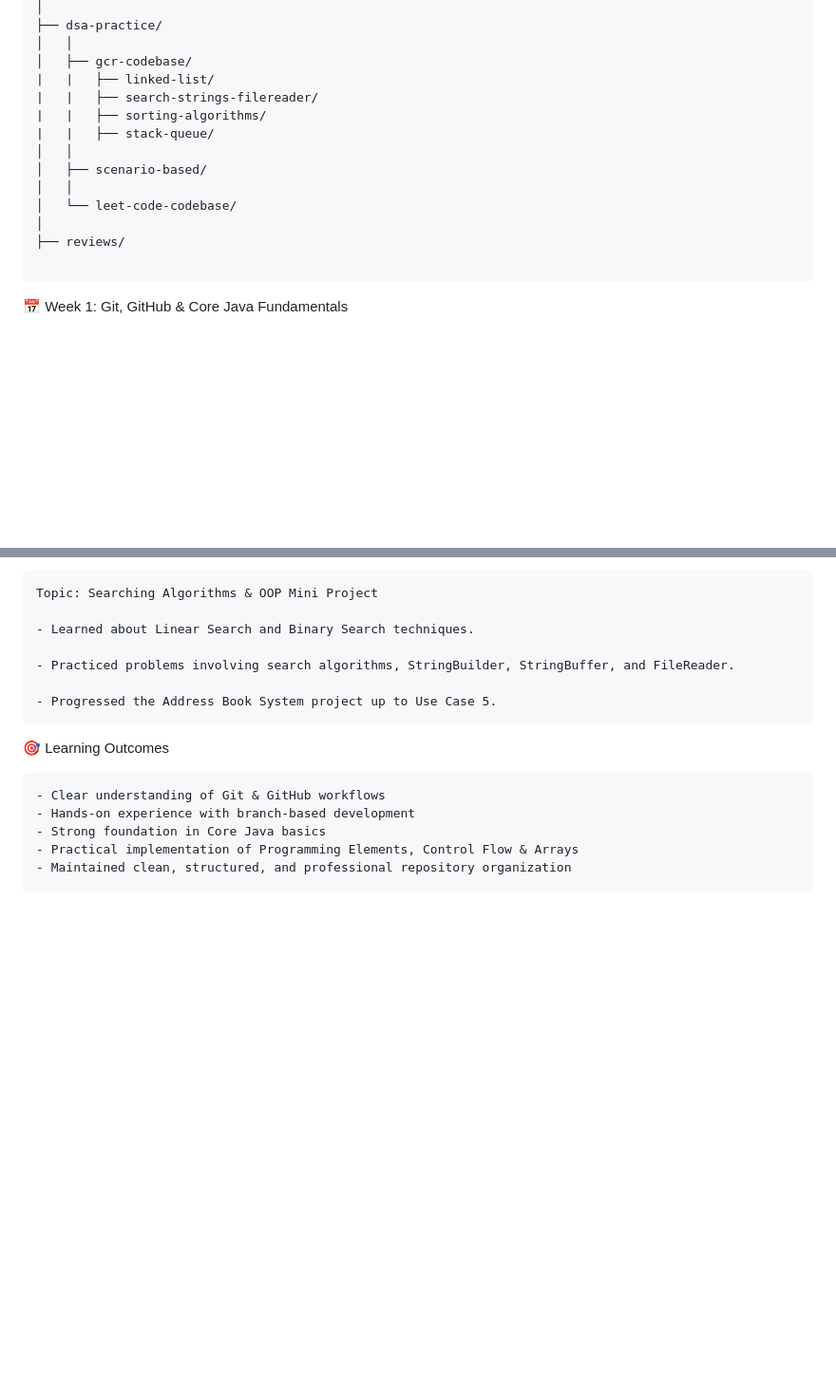
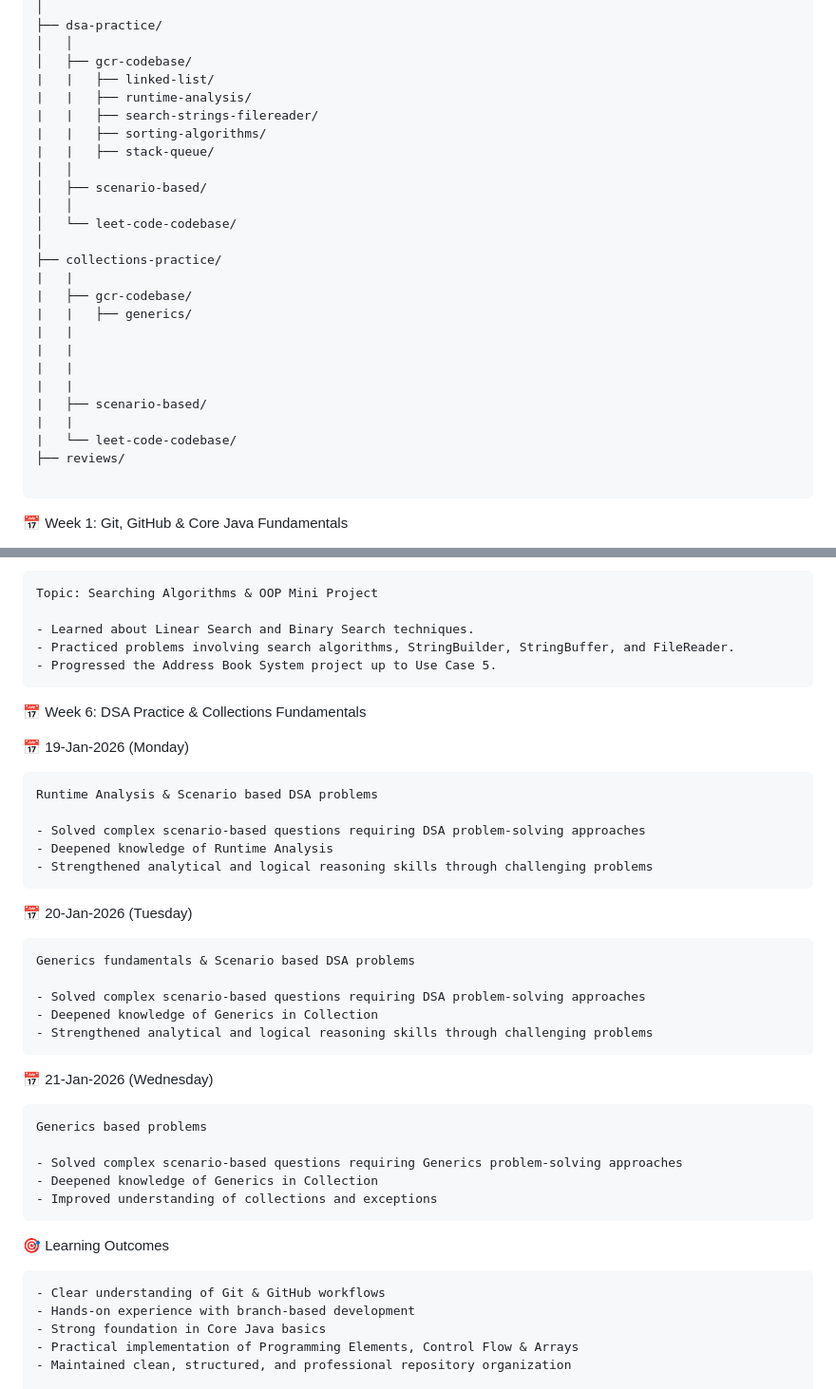
Before and after one commit to shyam8439438655/BridgeLabz-Training, a Markdown page: README.md, 2 parts joined by grey strips. Shown at 95% size. Rendered like a GitHub page; blank space fills up the shorter version.

Commit message:
Revise README for improved organization and details
Updated README.md to enhance structure and content clarity.

````diff
--- a/README.md
+++ b/README.md
@@ -47,6 +47,7 @@ BridgeLabz-Training/
 │   │
 │   ├── gcr-codebase/
 |   |   ├── linked-list/
+|   |   ├── runtime-analysis/
 |   |   ├── search-strings-filereader/
 |   |   ├── sorting-algorithms/
 |   |   ├── stack-queue/
@@ -55,6 +56,17 @@ BridgeLabz-Training/
 │   │
 │   └── leet-code-codebase/
 │
+├── collections-practice/
+|   |
+|   ├── gcr-codebase/
+|   |   ├── generics/
+|   |
+|   |
+|   |
+|   |
+|   ├── scenario-based/
+|   |
+|   └── leet-code-codebase/
 ├── reviews/
 
 ```
@@ -321,10 +333,40 @@ Topic: Sorting Techniques & OOP Mini Project
 Topic: Searching Algorithms & OOP Mini Project
 
 - Learned about Linear Search and Binary Search techniques.
+- Practiced problems involving search algorithms, StringBuilder, StringBuffer, and FileReader.
+- Progressed the Address Book System project up to Use Case 5.
+```
 
-- Practiced problems involving search algorithms, StringBuilder, StringBuffer, and FileReader.
+📅 Week 6: DSA Practice & Collections Fundamentals
 
-- Progressed the Address Book System project up to Use Case 5.
+📅 19-Jan-2026 (Monday)
+
+```
+Runtime Analysis & Scenario based DSA problems
+
+- Solved complex scenario-based questions requiring DSA problem-solving approaches
+- Deepened knowledge of Runtime Analysis
+- Strengthened analytical and logical reasoning skills through challenging problems
+```
+
+📅 20-Jan-2026 (Tuesday)
+
+```
+Generics fundamentals & Scenario based DSA problems
+
+- Solved complex scenario-based questions requiring DSA problem-solving approaches
+- Deepened knowledge of Generics in Collection
+- Strengthened analytical and logical reasoning skills through challenging problems
+```
+
+📅 21-Jan-2026 (Wednesday)
+
+```
+Generics based problems
+
+- Solved complex scenario-based questions requiring Generics problem-solving approaches
+- Deepened knowledge of Generics in Collection
+- Improved understanding of collections and exceptions
 ```
 
 🎯 Learning Outcomes
````
